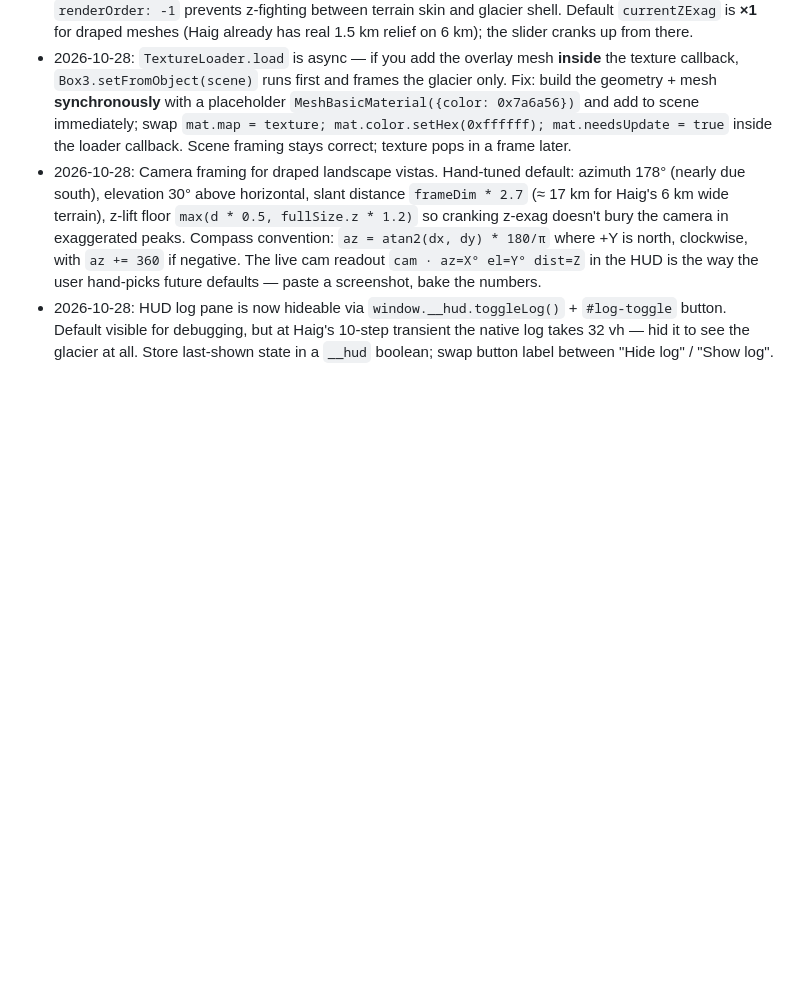
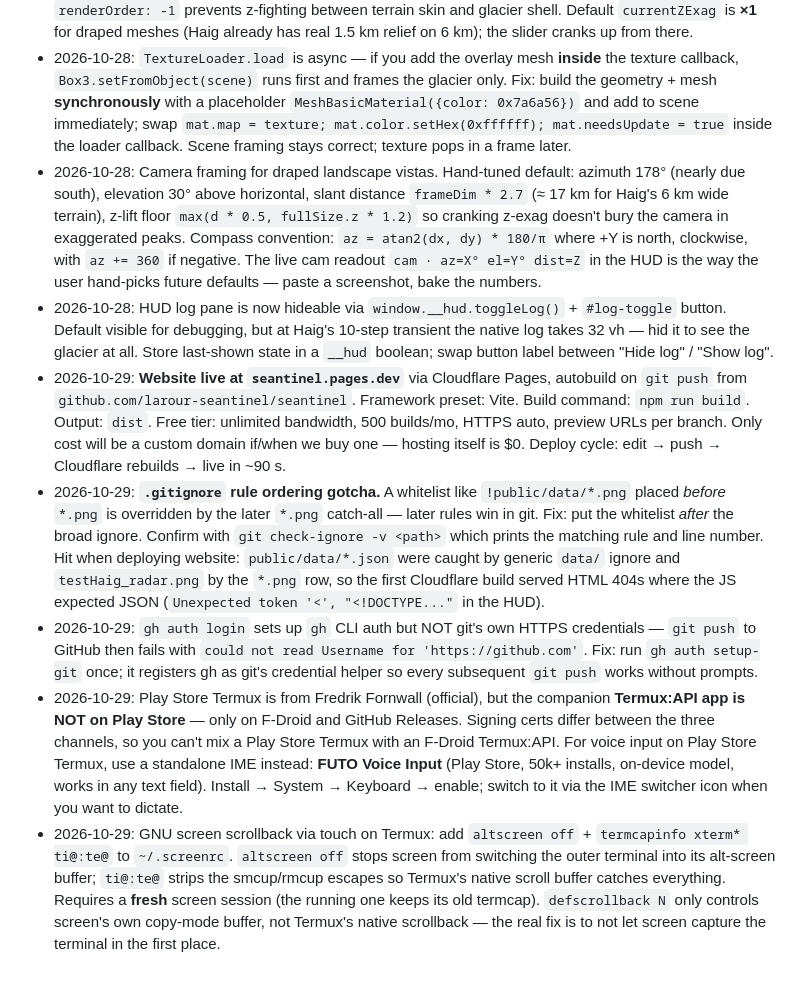
Before and after one commit to larour-seantinel/seantinel, a Markdown page: LEARNINGS.md, the part around the change. Drawn GitHub-style; blank space fills up the shorter version.

```diff
--- a/LEARNINGS.md
+++ b/LEARNINGS.md
@@ -118,3 +118,8 @@
 - 2026-10-28: `TextureLoader.load` is async — if you add the overlay mesh **inside** the texture callback, `Box3.setFromObject(scene)` runs first and frames the glacier only. Fix: build the geometry + mesh **synchronously** with a placeholder `MeshBasicMaterial({color: 0x7a6a56})` and add to scene immediately; swap `mat.map = texture; mat.color.setHex(0xffffff); mat.needsUpdate = true` inside the loader callback. Scene framing stays correct; texture pops in a frame later.
 - 2026-10-28: Camera framing for draped landscape vistas. Hand-tuned default: azimuth 178° (nearly due south), elevation 30° above horizontal, slant distance `frameDim * 2.7` (≈ 17 km for Haig's 6 km wide terrain), z-lift floor `max(d * 0.5, fullSize.z * 1.2)` so cranking z-exag doesn't bury the camera in exaggerated peaks. Compass convention: `az = atan2(dx, dy) * 180/π` where +Y is north, clockwise, with `az += 360` if negative. The live cam readout `cam · az=X° el=Y° dist=Z` in the HUD is the way the user hand-picks future defaults — paste a screenshot, bake the numbers.
 - 2026-10-28: HUD log pane is now hideable via `window.__hud.toggleLog()` + `#log-toggle` button. Default visible for debugging, but at Haig's 10-step transient the native log takes 32 vh — hid it to see the glacier at all. Store last-shown state in a `__hud` boolean; swap button label between "Hide log" / "Show log".
+- 2026-10-29: **Website live at `seantinel.pages.dev`** via Cloudflare Pages, autobuild on `git push` from `github.com/larour-seantinel/seantinel`. Framework preset: Vite. Build command: `npm run build`. Output: `dist`. Free tier: unlimited bandwidth, 500 builds/mo, HTTPS auto, preview URLs per branch. Only cost will be a custom domain if/when we buy one — hosting itself is $0. Deploy cycle: edit → push → Cloudflare rebuilds → live in ~90 s.
+- 2026-10-29: **`.gitignore` rule ordering gotcha.** A whitelist like `!public/data/*.png` placed *before* `*.png` is overridden by the later `*.png` catch-all — later rules win in git. Fix: put the whitelist *after* the broad ignore. Confirm with `git check-ignore -v <path>` which prints the matching rule and line number. Hit when deploying website: `public/data/*.json` were caught by generic `data/` ignore and `testHaig_radar.png` by the `*.png` row, so the first Cloudflare build served HTML 404s where the JS expected JSON (`Unexpected token '<', "<!DOCTYPE..."` in the HUD).
+- 2026-10-29: `gh auth login` sets up `gh` CLI auth but NOT git's own HTTPS credentials — `git push` to GitHub then fails with `could not read Username for 'https://github.com'`. Fix: run `gh auth setup-git` once; it registers gh as git's credential helper so every subsequent `git push` works without prompts.
+- 2026-10-29: Play Store Termux is from Fredrik Fornwall (official), but the companion **Termux:API app is NOT on Play Store** — only on F-Droid and GitHub Releases. Signing certs differ between the three channels, so you can't mix a Play Store Termux with an F-Droid Termux:API. For voice input on Play Store Termux, use a standalone IME instead: **FUTO Voice Input** (Play Store, 50k+ installs, on-device model, works in any text field). Install → System → Keyboard → enable; switch to it via the IME switcher icon when you want to dictate.
+- 2026-10-29: GNU screen scrollback via touch on Termux: add `altscreen off` + `termcapinfo xterm* ti@:te@` to `~/.screenrc`. `altscreen off` stops screen from switching the outer terminal into its alt-screen buffer; `ti@:te@` strips the smcup/rmcup escapes so Termux's native scroll buffer catches everything. Requires a **fresh** screen session (the running one keeps its old termcap). `defscrollback N` only controls screen's own copy-mode buffer, not Termux's native scrollback — the real fix is to not let screen capture the terminal in the first place.
```
Also changed, not shown: CLAUDE.md (+3 -1 lines), TODO.md (+7 -0 lines).
